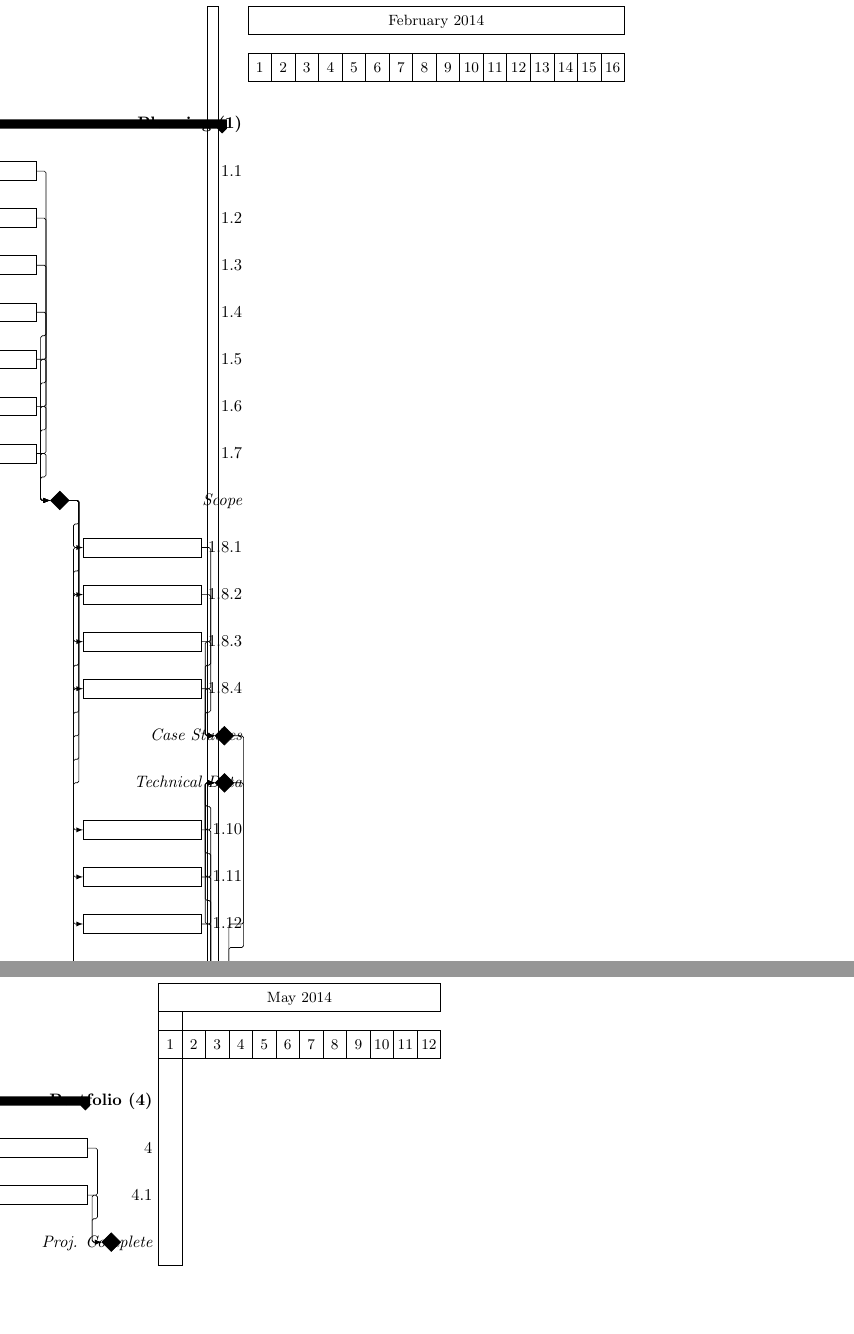
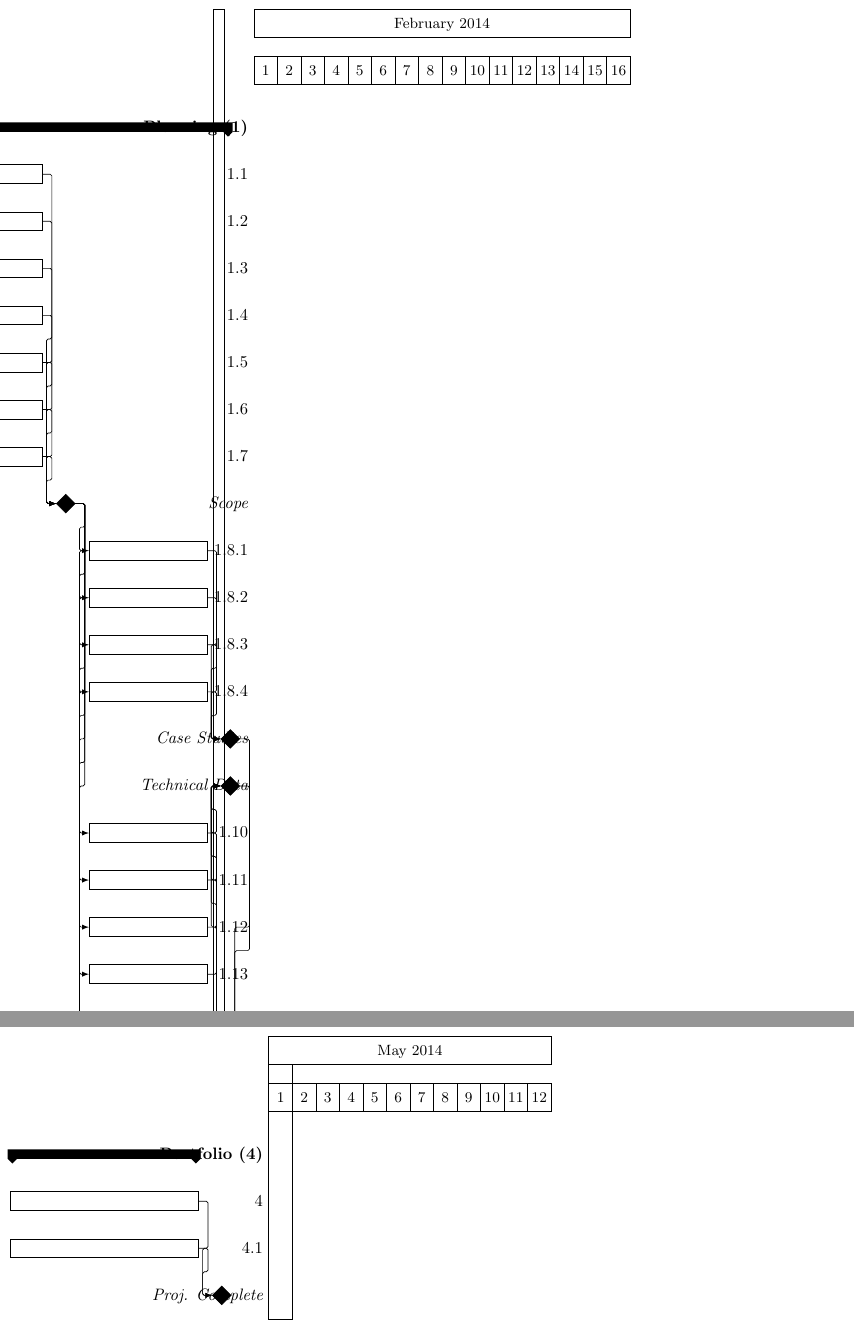
Before and after one commit to thomal/COMP208, a LaTeX thesis (writeup/project.tex, which reads writeup/text/requirements/gantt_chart.tex): two parts of pages 47 and 51 of 82 before the commit and two parts of pages 43 and 47 of 75 after it, joined at a grey line, cut so that both start at the same text, the shorter picture padded with empty space. Compiled offline with pdfLaTeX.

Commit message:
Fixed Gantt Layout Problem
project.tex:  Commented out custom command - used geometry package for
margin change.
gantt_chart.tex:  commented out use of custom command; replaced with
\addtomargin commands.

```diff
--- a/writeup/project.tex
+++ b/writeup/project.tex
@@ -8,9 +8,10 @@
 \usepackage{booktabs}
 \usepackage{pgfgantt}
 \usepackage{ulem}
+\usepackage{geometry}
 
-\def\changemargin#1#2{\list{}{\rightmargin#2\leftmargin#1}\item[]}
-\let\endchangemargin=\endlist
+%\def\changemargin#1#2{\list{}{\rightmargin#2\leftmargin#1}\item[]}
+%\let\endchangemargin=\endlist
 
 \onehalfspacing
 \renewcommand{\chaptername}{}
--- a/writeup/text/requirements/gantt_chart.tex
+++ b/writeup/text/requirements/gantt_chart.tex
@@ -14,7 +14,8 @@ opposed to diverting attention between four or five tasks each, like in the
 Planning stage of the project.
 \pagebreak
 
-\begin{changemargin}{-3cm}{-2cm}
+\addtolength{\oddsidemargin}{-.875in}
+\addtolength{\evensidemargin}{-.875in}
 \begin{ganttchart}{16}{12}
 
 
@@ -276,4 +277,5 @@ Planning stage of the project.
     \ganttlink{4.1}{msPort}
 
 \end{ganttchart}
-\end{changemargin}
+\addtolength{\oddsidemargin}{0.875in}
+\addtolength{\evensidemargin}{0.875in}
```
Also changed, not shown: writeup/project.pdf.
